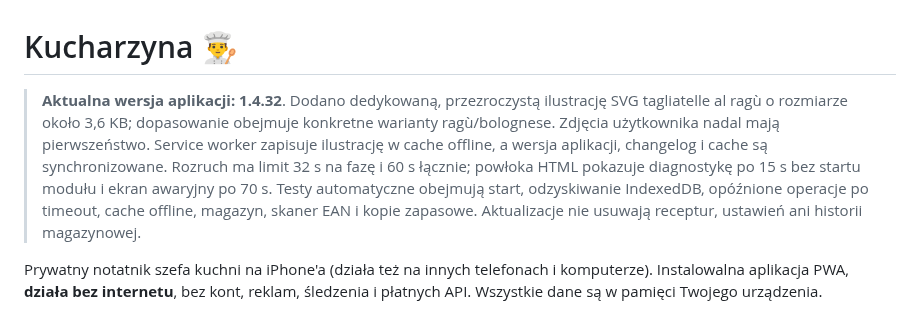
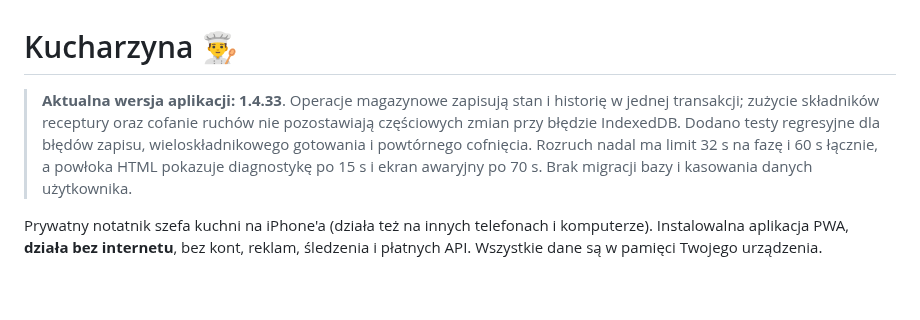
Before and after one commit to cerixu/Kuchnik, a Markdown page: README.md, the part around the change. Rendered like a GitHub page; blank space fills up the shorter version.

Commit message:
Document Kuchnik 1.4.33 inventory safety

```diff
--- a/README.md
+++ b/README.md
@@ -1,6 +1,6 @@
 # Kucharzyna 👨‍🍳
 
-> **Aktualna wersja aplikacji: 1.4.32**. Dodano dedykowaną, przezroczystą ilustrację SVG tagliatelle al ragù o rozmiarze około 3,6 KB; dopasowanie obejmuje konkretne warianty ragù/bolognese. Zdjęcia użytkownika nadal mają pierwszeństwo. Service worker zapisuje ilustrację w cache offline, a wersja aplikacji, changelog i cache są synchronizowane. Rozruch ma limit 32 s na fazę i 60 s łącznie; powłoka HTML pokazuje diagnostykę po 15 s bez startu modułu i ekran awaryjny po 70 s. Testy automatyczne obejmują start, odzyskiwanie IndexedDB, opóźnione operacje po timeout, cache offline, magazyn, skaner EAN i kopie zapasowe. Aktualizacje nie usuwają receptur, ustawień ani historii magazynowej.
+> **Aktualna wersja aplikacji: 1.4.33**. Operacje magazynowe zapisują stan i historię w jednej transakcji; zużycie składników receptury oraz cofanie ruchów nie pozostawiają częściowych zmian przy błędzie IndexedDB. Dodano testy regresyjne dla błędów zapisu, wieloskładnikowego gotowania i powtórnego cofnięcia. Rozruch nadal ma limit 32 s na fazę i 60 s łącznie, a powłoka HTML pokazuje diagnostykę po 15 s i ekran awaryjny po 70 s. Brak migracji bazy i kasowania danych użytkownika.
 
 Prywatny notatnik szefa kuchni na iPhone'a (działa też na innych telefonach i komputerze).
 Instalowalna aplikacja PWA, **działa bez internetu**, bez kont, reklam, śledzenia i płatnych API.
```
